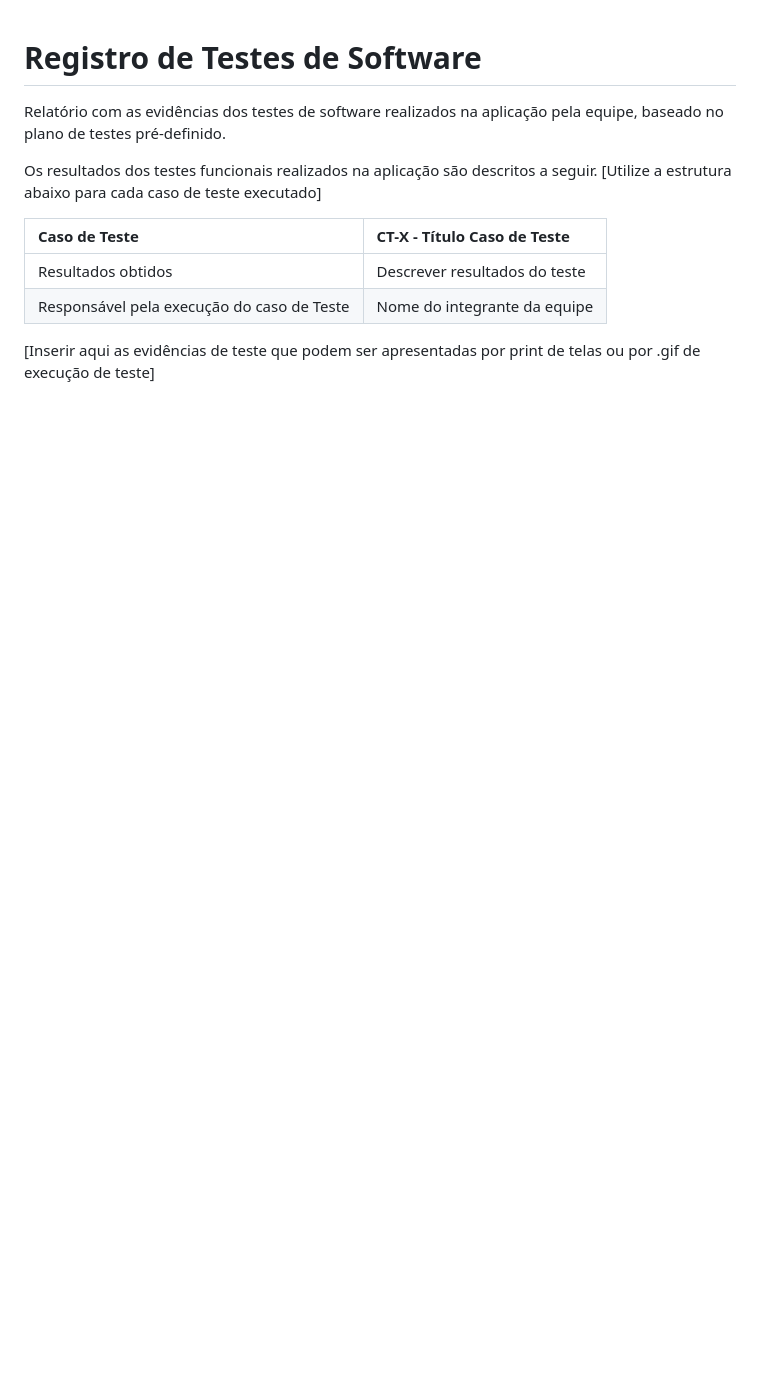
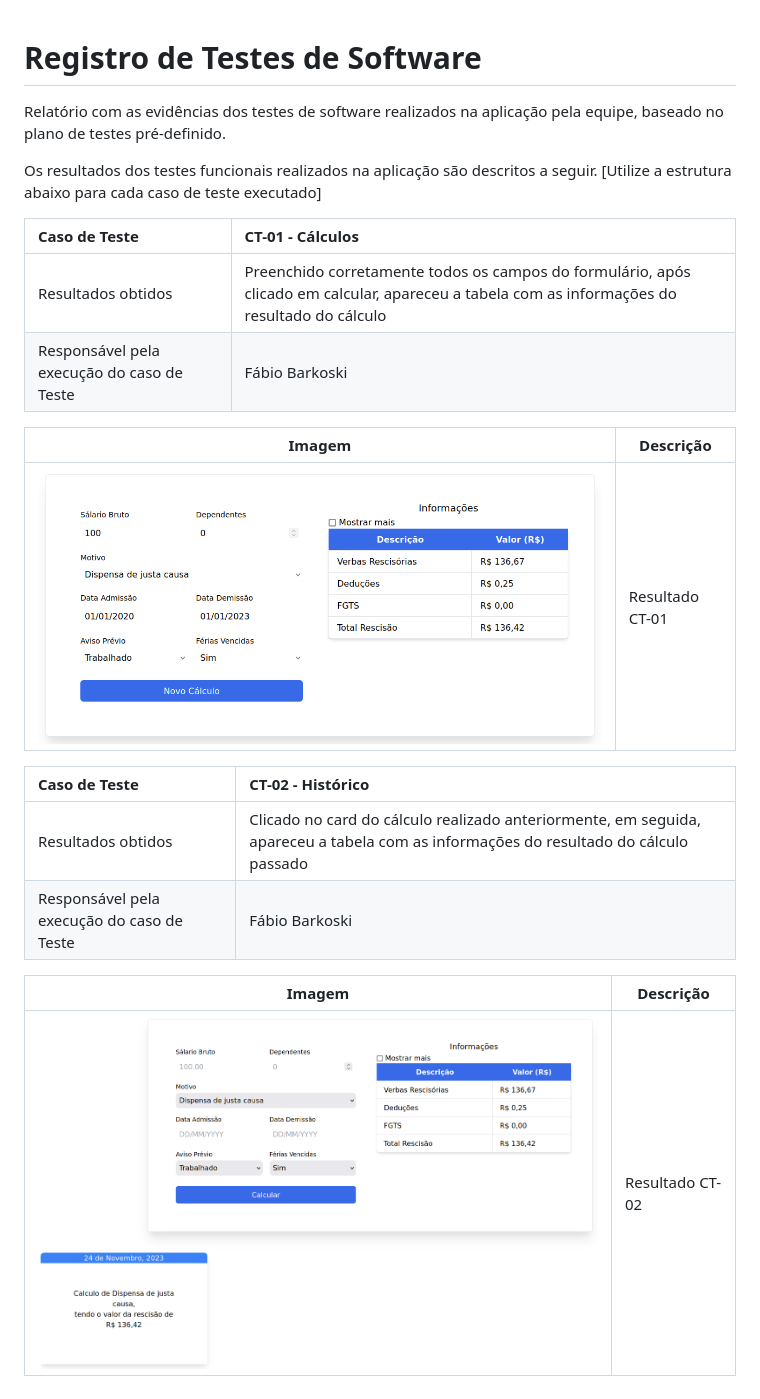
Before and after one commit to ICEI-PUC-Minas-PMV-ADS/pmv-ads-2023-2-e1-proj-web-t6-calculadorarescisao, a Markdown page: documentos/08-Registro de Testes de Software.md, the part around the change. Drawn GitHub-style; pictures changed too: documentos/img/ct-01.png (added), documentos/img/ct-02.png (added); blank space fills up the shorter version.

Commit message:
concluido registro de testes

```diff
--- a/documentos/08-Registro de Testes de Software.md
+++ b/documentos/08-Registro de Testes de Software.md
@@ -4,9 +4,20 @@ Relatório com as evidências dos testes de software realizados na aplicação p
 
 Os resultados dos testes funcionais realizados na aplicação são descritos a seguir. [Utilize a estrutura abaixo para cada caso de teste executado]
 
-|Caso de Teste    | CT-X - Título Caso de Teste |
+|Caso de Teste    | CT-01 - Cálculos |
 |:---|:---|
-| Resultados obtidos | Descrever resultados do teste  |
-| Responsável pela execução do caso de Teste | Nome do integrante da equipe |
+| Resultados obtidos | Preenchido corretamente todos os campos do formulário, após clicado em calcular, apareceu a tabela com as informações do resultado do cálculo  |
+| Responsável pela execução do caso de Teste | Fábio Barkoski |
 
-[Inserir aqui as evidências de teste que podem ser apresentadas por print de telas ou por .gif de execução de teste]
+|Imagem|Descrição|
+|------|---------|
+| ![captura de tela do ct-01](img/ct-01.png) | Resultado CT-01 |
+
+|Caso de Teste    | CT-02 - Histórico |
+|:---|:---|
+| Resultados obtidos | Clicado no card do cálculo realizado anteriormente, em seguida, apareceu a tabela com as informações do resultado do cálculo passado |
+| Responsável pela execução do caso de Teste | Fábio Barkoski |
+
+|Imagem|Descrição|
+|------|---------|
+| ![captura de tela do ct-02](img/ct-02.png) | Resultado CT-02 |
```
Also changed, not shown: documentos/06-Programação de Funcionalidades.md (+6 -0 lines), documentos/img/estrutura-dados-1.png (added).
